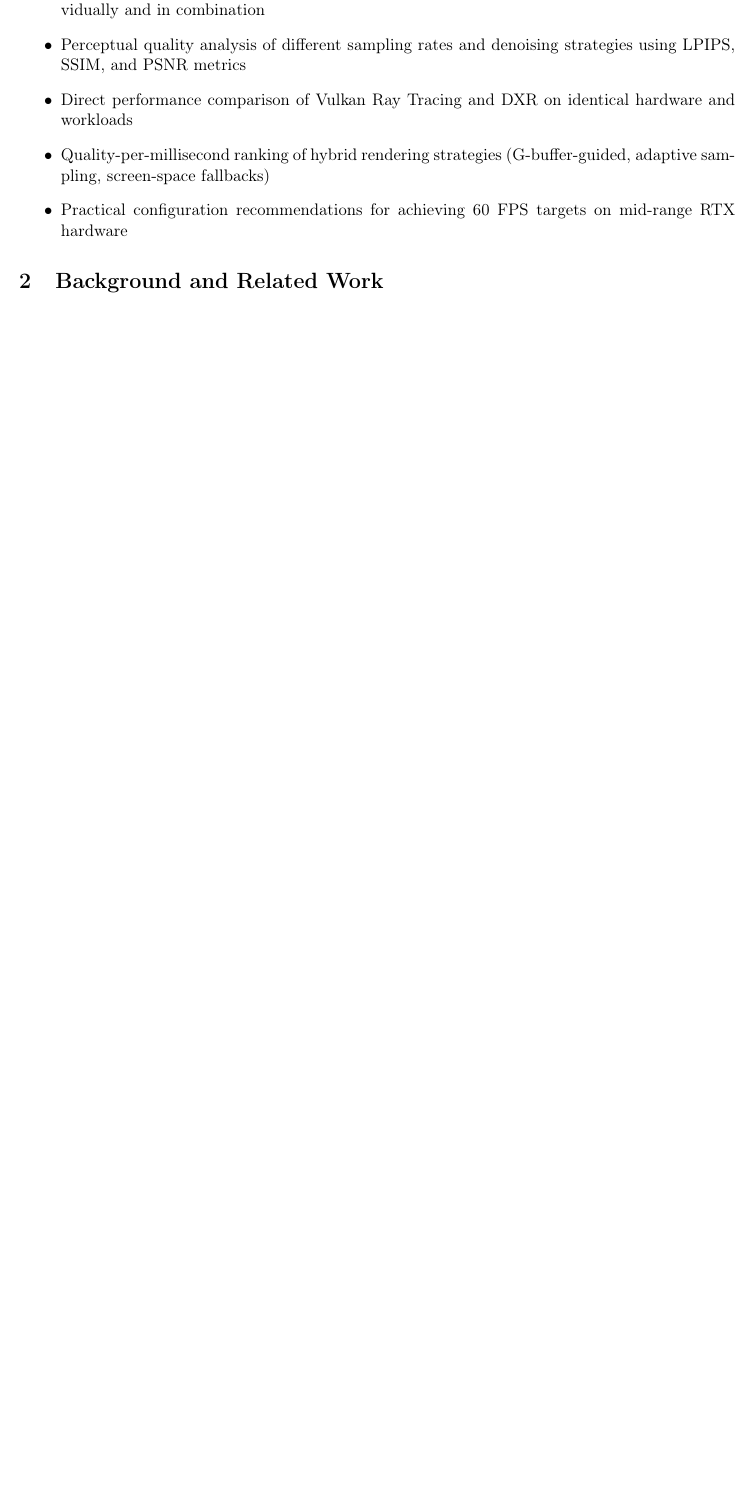
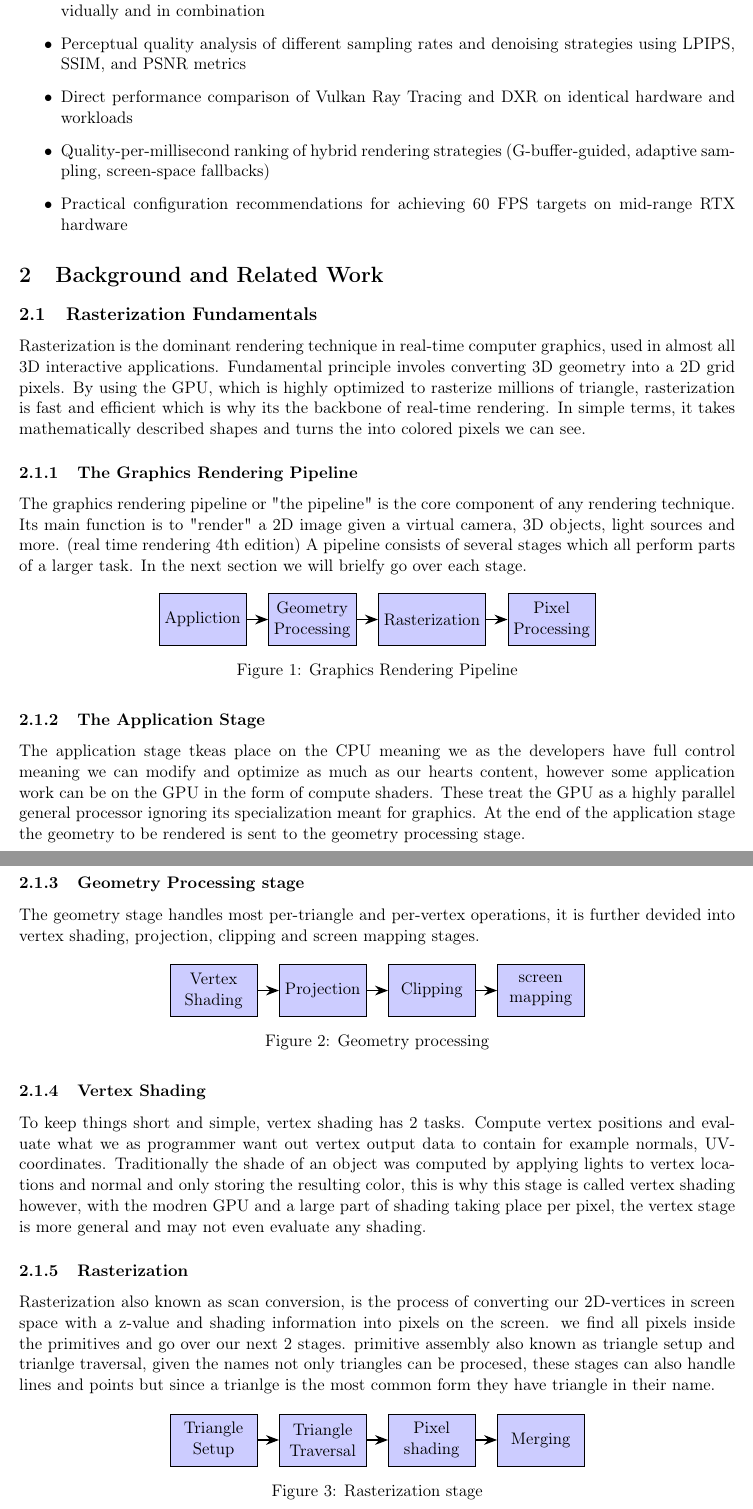
Before and after one commit to LucaDeMeyer/Gradution_Work, a LaTeX paper (Grad_work_Paper_Draft.tex): part of page 2 of 7 before the commit and two parts of pages 2 and 3 of 9 after it, the two joined at a grey line, cut so that both start at the same text, the shorter picture padded with empty space. Compiled offline with pdfLaTeX.

Commit message:
wrote part of the rasterization section, unsure if we should add sub stages

```diff
--- a/Grad_work_Paper_Draft.tex
+++ b/Grad_work_Paper_Draft.tex
@@ -13,7 +13,9 @@
 \usepackage{subcaption}
 \usepackage{xcolor}
 \usepackage{listings}
-
+\usepackage{tikz}
+\usetikzlibrary{shapes.geometric, arrows.meta, positioning}
+\usepackage{float}
 % Page layout
 \usepackage[margin=1in]{geometry}
 
@@ -98,9 +100,88 @@ Our work makes the following contributions:
 \section{Background and Related Work}
 \label{sec:background}
 
+\subsection{Rasterization Fundamentals}
+Rasterization is the dominant rendering technique in real-time computer graphics, used in almost all 3D interactive applications.
+Fundamental principle involes converting 3D geometry into a 2D grid pixels. By using the GPU, which is highly optimized to rasterize
+millions of triangle, rasterization is fast and efficient which is why its the backbone of real-time rendering.
+In simple terms, it takes mathematically described shapes and turns the into colored pixels we can see.
+\subsubsection{The Graphics Rendering Pipeline}
+The graphics rendering pipeline or "the pipeline" is the core component of any rendering technique. Its main function is to "render" a 2D image given a virtual camera, 3D objects, light sources and more. (real time rendering 4th edition)
+A pipeline consists of several stages which all perform parts of a larger task. In the next section we will brielfy go over each stage.
+\begin{figure}[H]
+\centering
+\begin{tikzpicture}[
+    node distance=0.5cm,
+    box/.style={rectangle, draw, fill=blue!20, minimum width=2cm, minimum height=1.2cm, align=center},
+    arrow/.style={-{Stealth[length=3mm]}, thick}
+]
+    \node[box] (n1) {Appliction};
+    \node[box, right=of n1] (n2) {Geometry\\Processing};
+    \node[box, right=of n2] (n3) {Rasterization};
+    \node[box, right=of n3] (n4) {Pixel\\Processing};
+    \draw[arrow] (n1) -- (n2);
+    \draw[arrow] (n2) -- (n3);
+    \draw[arrow] (n3) -- (n4);
+\end{tikzpicture}
+\caption{Graphics Rendering Pipeline}
+\label{fig:Graphics-Rendering-Pipeline}
+\end{figure}
+
+\subsubsection{The Application Stage}
+The application stage tkeas place on the CPU meaning we as the developers have full control meaning we can modify and optimize as much as our hearts content, however some application work can be on the GPU in the form of
+compute shaders. These treat the GPU as a highly parallel general processor ignoring its specialization meant for graphics.
+At the end of the application stage the geometry to be rendered is sent to the geometry processing stage.
+\subsubsection{Geometry Processing stage}
+The geometry stage handles most per-triangle and per-vertex operations, it is further devided into vertex shading, projection, clipping and screen mapping stages.
+% do we need to go over each of the sub stages?
+\begin{figure}[H]
+\centering
+\begin{tikzpicture}[
+    node distance=0.5cm,
+    box/.style={rectangle, draw, fill=blue!20, minimum width=2cm, minimum height=1.2cm, align=center},
+    arrow/.style={-{Stealth[length=3mm]}, thick}
+]
+    \node[box] (n1) {Vertex\\Shading};
+    \node[box, right=of n1] (n2) {Projection};
+    \node[box, right=of n2] (n3) {Clipping};
+    \node[box, right=of n3] (n4) {screen\\mapping};
+    \draw[arrow] (n1) -- (n2);
+    \draw[arrow] (n2) -- (n3);
+    \draw[arrow] (n3) -- (n4);
+\end{tikzpicture}
+\caption{Geometry processing}
+\label{fig:geometry-processing}
+\end{figure}
+\subsubsection{Vertex Shading}
+To keep things short and simple, vertex shading has 2 tasks. Compute vertex positions and evaluate what we as programmer want out vertex output data to contain for example normals, UV-coordinates.
+Traditionally the shade of an object was computed by applying lights to vertex locations and normal and only storing the resulting color, this is why this stage is called vertex shading however,
+with the modren GPU and a large part of shading taking place per pixel, the vertex stage is more general and may not even evaluate any shading.
+
+\subsubsection{Rasterization}
+Rasterization also known as scan conversion, is the process of converting our 2D-vertices in screen space with a z-value and shading information into pixels on the screen.
+we find all pixels inside the primitives and go over our next 2 stages. primitive assembly also known as triangle setup
+and trianlge traversal, given the names not only triangles can be procesed, these stages can also handle lines and points but since a trianlge is the most common form they have triangle in their name.
+\begin{figure}[H]
+\centering
+\begin{tikzpicture}[
+    node distance=0.5cm,
+    box/.style={rectangle, draw, fill=blue!20, minimum width=2cm, minimum height=1.2cm, align=center},
+    arrow/.style={-{Stealth[length=3mm]}, thick}
+]
+    \node[box] (n1) {Triangle\\Setup};
+    \node[box, right=of n1] (n2) {Triangle\\Traversal};
+    \node[box, right=of n2] (n3) {Pixel\\shading};
+    \node[box, right=of n3] (n4) {Merging};
+    \draw[arrow] (n1) -- (n2);
+    \draw[arrow] (n2) -- (n3);
+    \draw[arrow] (n3) -- (n4);
+\end{tikzpicture}
+\caption{Rasterization stage}
+\label{fig:rasterization-stage}
+\end{figure}
+
 \subsection{Ray Tracing Fundamentals}
 \label{subsec:rt-fundamentals}
-
 Ray tracing simulates light transport by casting rays from the camera through each pixel and testing for intersections with scene geometry. Modern hardware acceleration
 structures (Bounding Volume Hierarchies) enable real-time traversal, though full path tracing remains expensive. Hybrid rendering selectively applies ray tracing to
 effects where rasterization produces visible artifacts: hard shadows from small light sources, accurate reflections on curved surfaces, and inter-object occlusion.
```
Also changed, not shown: Grad_work_Paper_Draft.pdf (added), Grad_work_Paper_Draft.tex (54 more changed lines).
